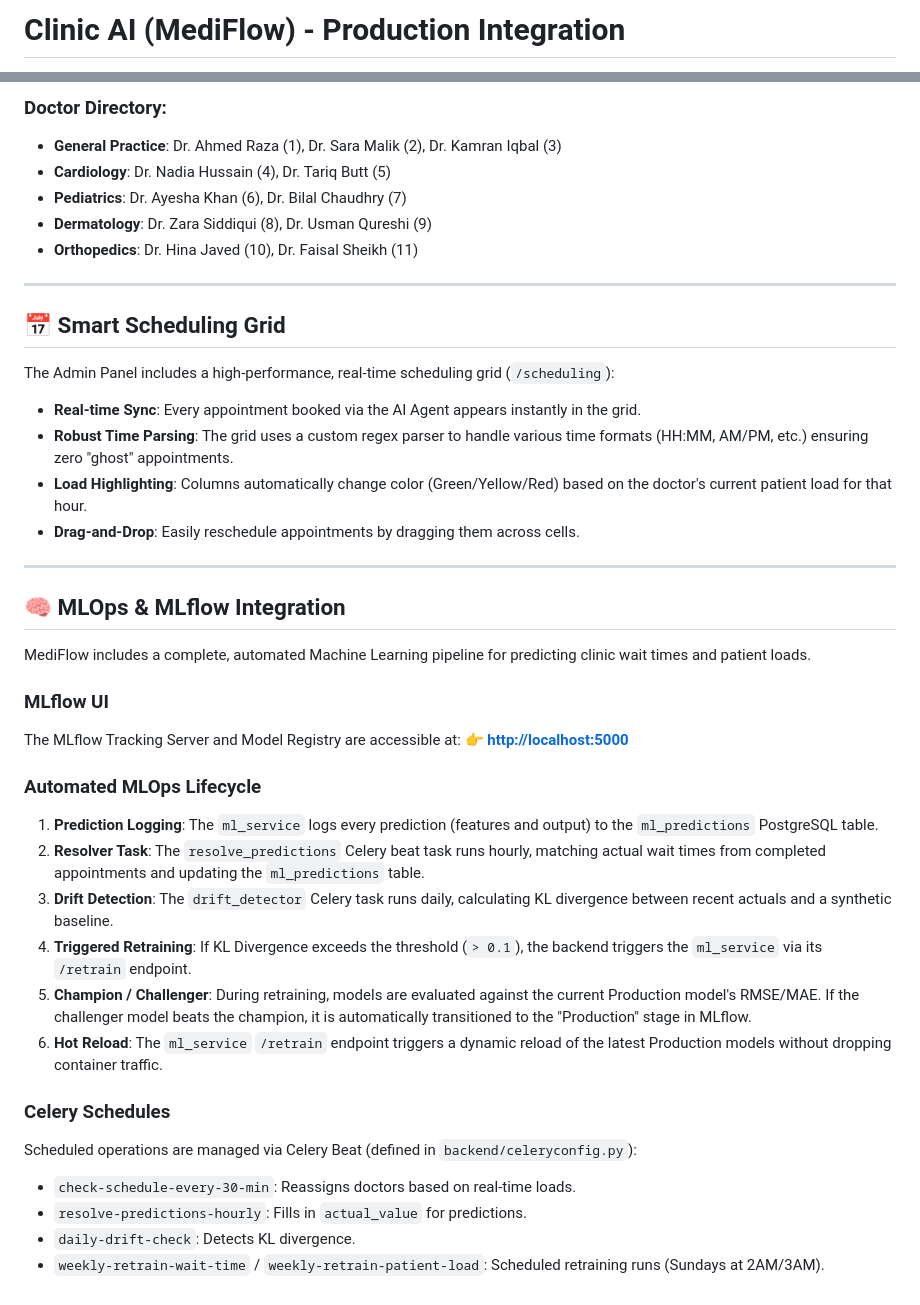
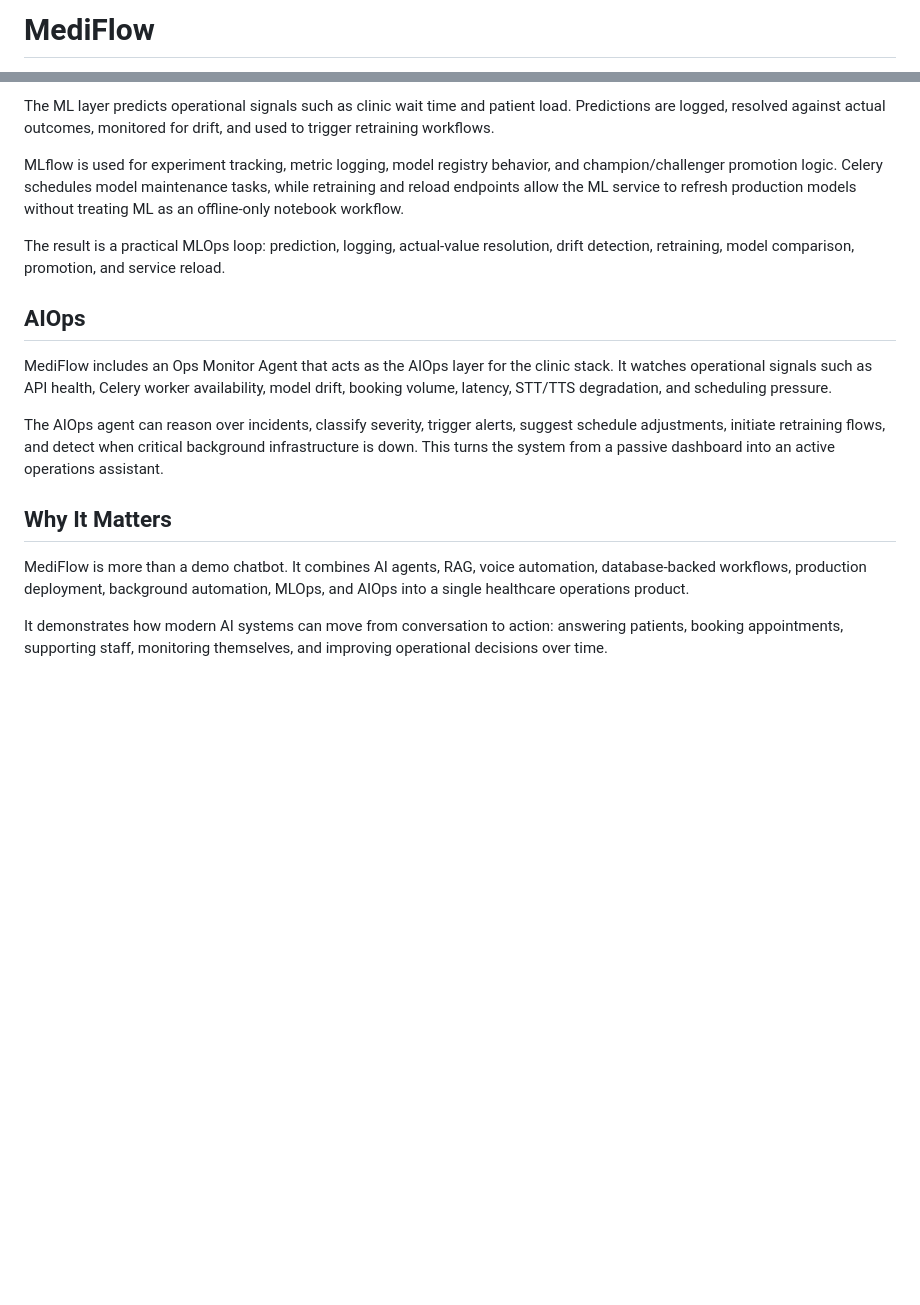
Before and after one commit to syedukkashah/clinic-ai, a Markdown page: README.md, 2 parts joined by grey strips. Drawn GitHub-style; blank space fills up the shorter version.

Commit message:
MediFlow project overview
Updated project description and core capabilities in README.

```diff
--- a/README.md
+++ b/README.md
@@ -1,2 +1,2 @@
-# Clinic AI (MediFlow) - Production Integration
+# MediFlow
 
@@ -81,44 +68,18 @@ The platform features a sophisticated, agentic booking system powered by a custo
 
-### Doctor Directory:
-- **General Practice**: Dr. Ahmed Raza (1), Dr. Sara Malik (2), Dr. Kamran Iqbal (3)
-- **Cardiology**: Dr. Nadia Hussain (4), Dr. Tariq Butt (5)
-- **Pediatrics**: Dr. Ayesha Khan (6), Dr. Bilal Chaudhry (7)
-- **Dermatology**: Dr. Zara Siddiqui (8), Dr. Usman Qureshi (9)
-- **Orthopedics**: Dr. Hina Javed (10), Dr. Faisal Sheikh (11)
+The ML layer predicts operational signals such as clinic wait time and patient load. Predictions are logged, resolved against actual outcomes, monitored for drift, and used to trigger retraining workflows.
 
----
+MLflow is used for experiment tracking, metric logging, model registry behavior, and champion/challenger promotion logic. Celery schedules model maintenance tasks, while retraining and reload endpoints allow the ML service to refresh production models without treating ML as an offline-only notebook workflow.
 
-## 📅 Smart Scheduling Grid
+The result is a practical MLOps loop: prediction, logging, actual-value resolution, drift detection, retraining, model comparison, promotion, and service reload.
 
-The Admin Panel includes a high-performance, real-time scheduling grid (`/scheduling`):
+## AIOps
 
-- **Real-time Sync**: Every appointment booked via the AI Agent appears instantly in the grid.
-- **Robust Time Parsing**: The grid uses a custom regex parser to handle various time formats (HH:MM, AM/PM, etc.) ensuring zero "ghost" appointments.
-- **Load Highlighting**: Columns automatically change color (Green/Yellow/Red) based on the doctor's current patient load for that hour.
-- **Drag-and-Drop**: Easily reschedule appointments by dragging them across cells.
+MediFlow includes an Ops Monitor Agent that acts as the AIOps layer for the clinic stack. It watches operational signals such as API health, Celery worker availability, model drift, booking volume, latency, STT/TTS degradation, and scheduling pressure.
 
----
+The AIOps agent can reason over incidents, classify severity, trigger alerts, suggest schedule adjustments, initiate retraining flows, and detect when critical background infrastructure is down. This turns the system from a passive dashboard into an active operations assistant.
 
-## 🧠 MLOps & MLflow Integration
+## Why It Matters
 
-MediFlow includes a complete, automated Machine Learning pipeline for predicting clinic wait times and patient loads.
+MediFlow is more than a demo chatbot. It combines AI agents, RAG, voice automation, database-backed workflows, production deployment, background automation, MLOps, and AIOps into a single healthcare operations product.
 
-### MLflow UI
-The MLflow Tracking Server and Model Registry are accessible at:
-👉 **[http://localhost:5000](http://localhost:5000)**
-
-### Automated MLOps Lifecycle
-
-1. **Prediction Logging**: The `ml_service` logs every prediction (features and output) to the `ml_predictions` PostgreSQL table.
-2. **Resolver Task**: The `resolve_predictions` Celery beat task runs hourly, matching actual wait times from completed appointments and updating the `ml_predictions` table.
-3. **Drift Detection**: The `drift_detector` Celery task runs daily, calculating KL divergence between recent actuals and a synthetic baseline.
-4. **Triggered Retraining**: If KL Divergence exceeds the threshold (`> 0.1`), the backend triggers the `ml_service` via its `/retrain` endpoint.
-5. **Champion / Challenger**: During retraining, models are evaluated against the current Production model's RMSE/MAE. If the challenger model beats the champion, it is automatically transitioned to the "Production" stage in MLflow.
-6. **Hot Reload**: The `ml_service` `/retrain` endpoint triggers a dynamic reload of the latest Production models without dropping container traffic.
-
-### Celery Schedules
-Scheduled operations are managed via Celery Beat (defined in `backend/celeryconfig.py`):
-- `check-schedule-every-30-min`: Reassigns doctors based on real-time loads.
-- `resolve-predictions-hourly`: Fills in `actual_value` for predictions.
-- `daily-drift-check`: Detects KL divergence.
-- `weekly-retrain-wait-time` / `weekly-retrain-patient-load`: Scheduled retraining runs (Sundays at 2AM/3AM).
+It demonstrates how modern AI systems can move from conversation to action: answering patients, booking appointments, supporting staff, monitoring themselves, and improving operational decisions over time.
```
Also changed, not shown: other parts of README.md (+46 -59 lines).
